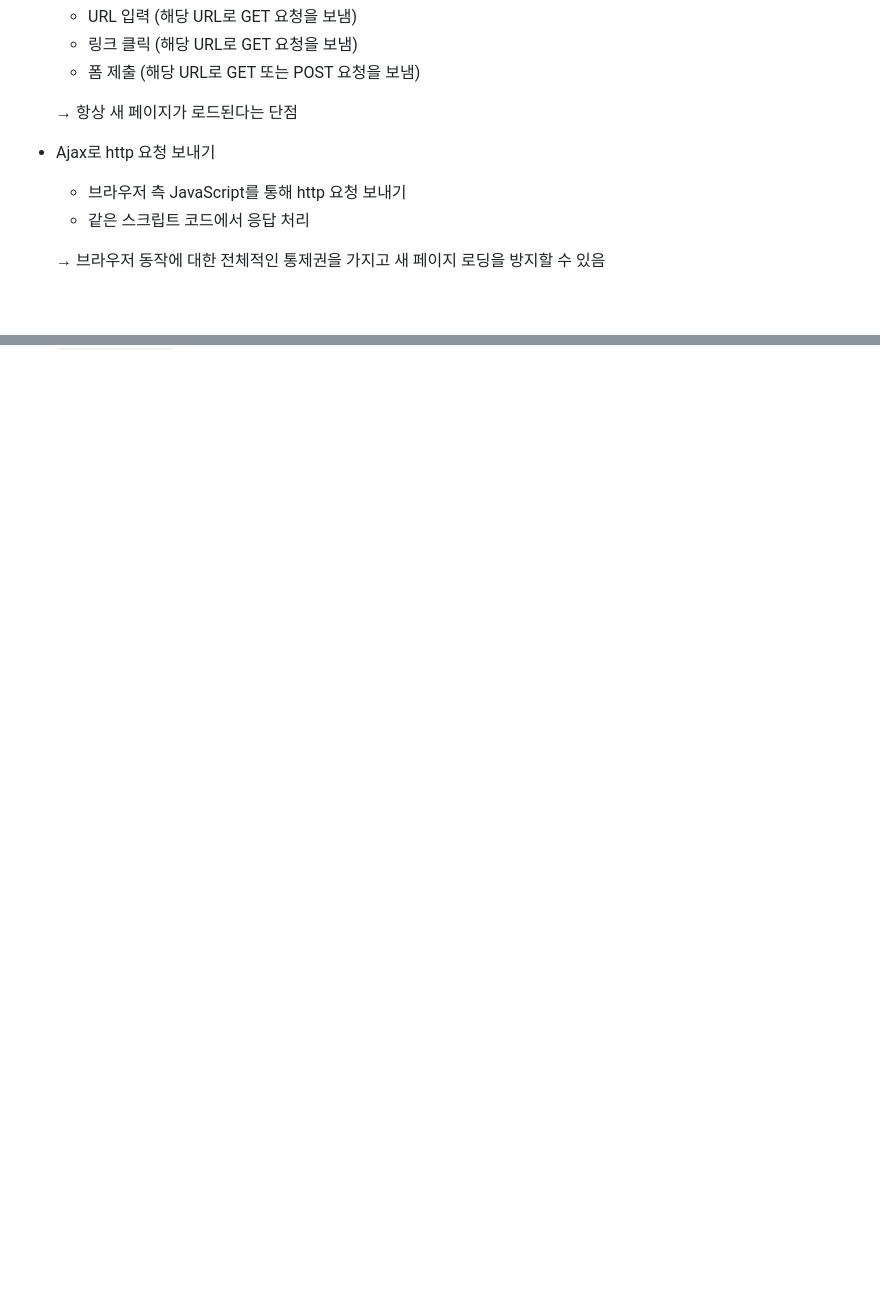
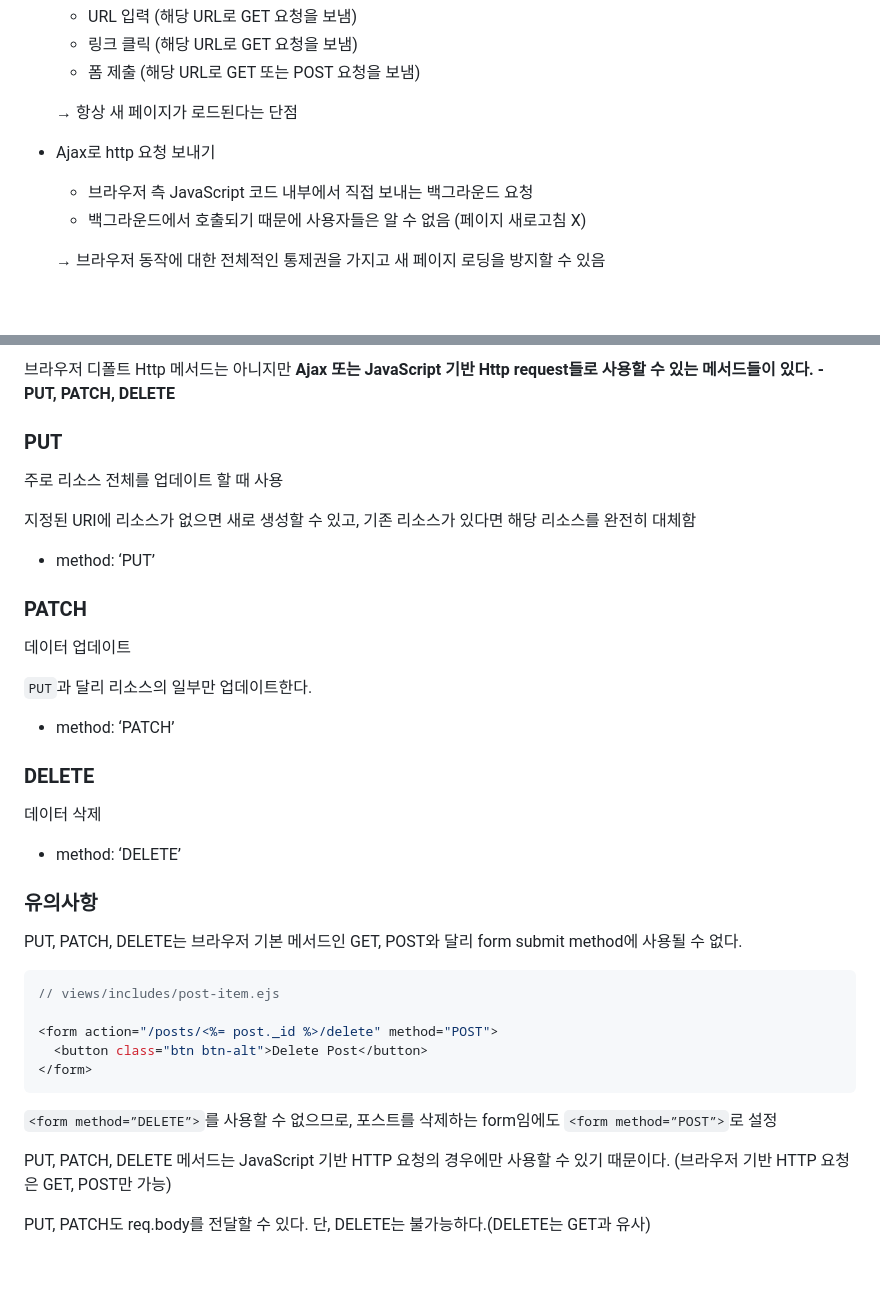
Before and after one commit to xoxojw/100-days-of-web-development, a Markdown page: README.md, 2 parts joined by grey strips. Drawn GitHub-style; blank space fills up the shorter version.

Commit message:
GET, POST 이외의 http method들

````diff
--- a/README.md
+++ b/README.md
@@ -29,8 +29,8 @@
 
 
 - Ajax로 http 요청 보내기
-    - 브라우저 측 JavaScript를 통해 http 요청 보내기
-    - 같은 스크립트 코드에서 응답 처리
+    - 브라우저 측 JavaScript 코드 내부에서 직접 보내는 백그라운드 요청
+    - 백그라운드에서 호출되기 때문에 사용자들은 알 수 없음 (페이지 새로고침 X)
 
     → 브라우저 동작에 대한 전체적인 통제권을 가지고 새 페이지 로딩을 방지할 수 있음
 
@@ -83,0 +160,42 @@
+브라우저 디폴트 Http 메서드는 아니지만 **Ajax 또는 JavaScript 기반 Http request들로 사용할 수 있는 메서드들이 있다. - PUT, PATCH, DELETE**
+
+### PUT
+
+주로 리소스 전체를 업데이트 할 때 사용
+
+지정된 URI에 리소스가 없으면 새로 생성할 수 있고, 기존 리소스가 있다면 해당 리소스를 완전히 대체함
+
+- method: ‘PUT’
+
+### PATCH
+
+데이터 업데이트
+
+`PUT`과 달리 리소스의 일부만 업데이트한다.
+
+- method: ‘PATCH’
+
+### DELETE
+
+데이터 삭제
+
+- method: ‘DELETE’
+
+### 유의사항
+
+PUT, PATCH, DELETE는 브라우저 기본 메서드인 GET, POST와 달리 form submit method에 사용될 수 없다.
+
+```jsx
+// views/includes/post-item.ejs
+
+<form action="/posts/<%= post._id %>/delete" method="POST">
+  <button class="btn btn-alt">Delete Post</button>
+</form>
+```
+
+`<form method=”DELETE”>`를 사용할 수 없으므로, 포스트를 삭제하는 form임에도 `<form method=”POST”>`로 설정
+
+PUT, PATCH, DELETE 메서드는 JavaScript 기반 HTTP 요청의 경우에만 사용할 수 있기 때문이다. (브라우저 기반 HTTP 요청은 GET, POST만 가능)
+
+PUT, PATCH도 req.body를 전달할 수 있다. 단, DELETE는 불가능하다.(DELETE는 GET과 유사)
+
````
Also changed, not shown: other parts of README.md (+78 -0 lines).
